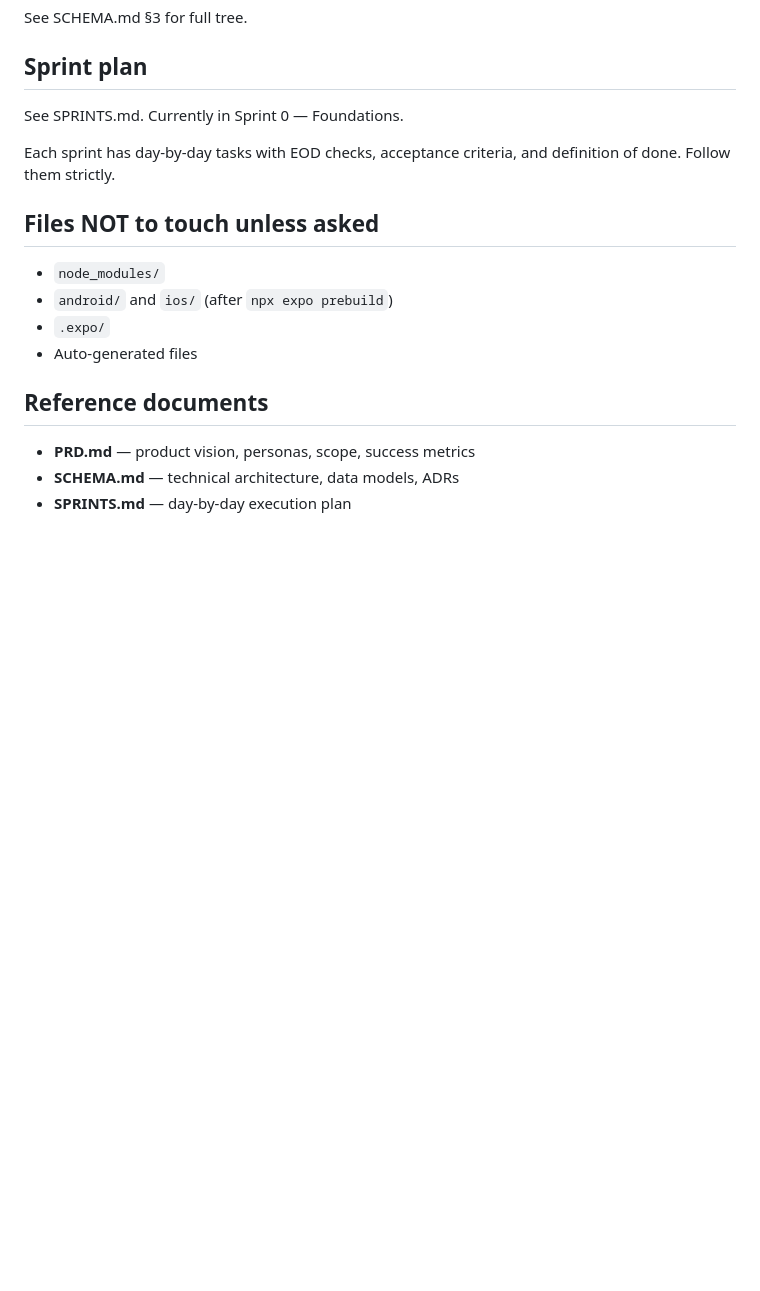
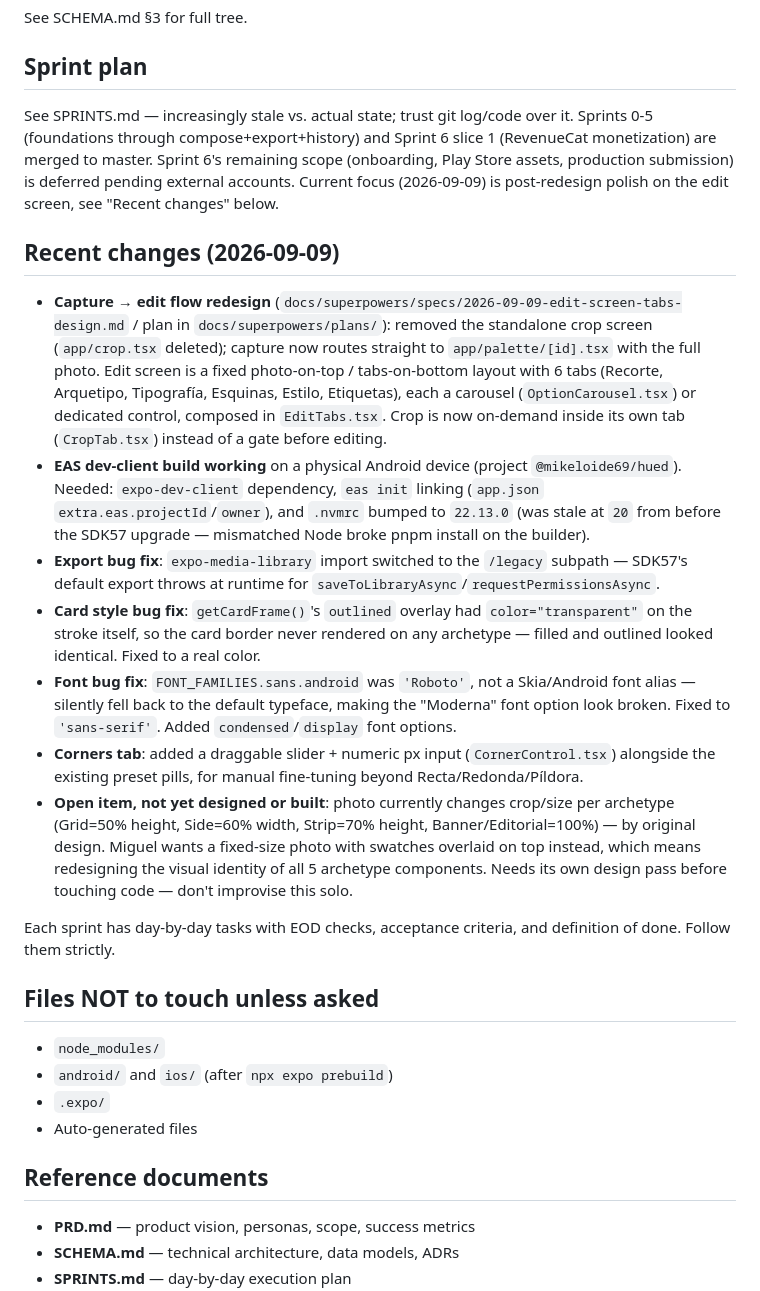
Before and after one commit to MiguelPCO/hued, a Markdown page: CLAUDE.md, the part around one of its changes. GitHub-like rendering; blank space fills up the shorter version.

```diff
--- a/CLAUDE.md
+++ b/CLAUDE.md
@@ -99,7 +103,17 @@ See SCHEMA.md §3 for full tree.
 
 ## Sprint plan
 
-See SPRINTS.md. Currently in Sprint 0 — Foundations.
+See SPRINTS.md — increasingly stale vs. actual state; trust git log/code over it. Sprints 0-5 (foundations through compose+export+history) and Sprint 6 slice 1 (RevenueCat monetization) are merged to master. Sprint 6's remaining scope (onboarding, Play Store assets, production submission) is deferred pending external accounts. Current focus (2026-09-09) is post-redesign polish on the edit screen, see "Recent changes" below.
+
+## Recent changes (2026-09-09)
+
+- **Capture → edit flow redesign** (`docs/superpowers/specs/2026-09-09-edit-screen-tabs-design.md` / plan in `docs/superpowers/plans/`): removed the standalone crop screen (`app/crop.tsx` deleted); capture now routes straight to `app/palette/[id].tsx` with the full photo. Edit screen is a fixed photo-on-top / tabs-on-bottom layout with 6 tabs (Recorte, Arquetipo, Tipografía, Esquinas, Estilo, Etiquetas), each a carousel (`OptionCarousel.tsx`) or dedicated control, composed in `EditTabs.tsx`. Crop is now on-demand inside its own tab (`CropTab.tsx`) instead of a gate before editing.
+- **EAS dev-client build working** on a physical Android device (project `@mikeloide69/hued`). Needed: `expo-dev-client` dependency, `eas init` linking (`app.json` `extra.eas.projectId`/`owner`), and `.nvmrc` bumped to `22.13.0` (was stale at `20` from before the SDK57 upgrade — mismatched Node broke pnpm install on the builder).
+- **Export bug fix**: `expo-media-library` import switched to the `/legacy` subpath — SDK57's default export throws at runtime for `saveToLibraryAsync`/`requestPermissionsAsync`.
+- **Card style bug fix**: `getCardFrame()`'s `outlined` overlay had `color="transparent"` on the stroke itself, so the card border never rendered on any archetype — filled and outlined looked identical. Fixed to a real color.
+- **Font bug fix**: `FONT_FAMILIES.sans.android` was `'Roboto'`, not a Skia/Android font alias — silently fell back to the default typeface, making the "Moderna" font option look broken. Fixed to `'sans-serif'`. Added `condensed`/`display` font options.
+- **Corners tab**: added a draggable slider + numeric px input (`CornerControl.tsx`) alongside the existing preset pills, for manual fine-tuning beyond Recta/Redonda/Píldora.
+- **Open item, not yet designed or built**: photo currently changes crop/size per archetype (Grid=50% height, Side=60% width, Strip=70% height, Banner/Editorial=100%) — by original design. Miguel wants a fixed-size photo with swatches overlaid on top instead, which means redesigning the visual identity of all 5 archetype components. Needs its own design pass before touching code — don't improvise this solo.
 
 Each sprint has day-by-day tasks with EOD checks, acceptance criteria, and definition of done. Follow them strictly.
 
```
Also changed, not shown: other parts of CLAUDE.md (+8 -4 lines).
